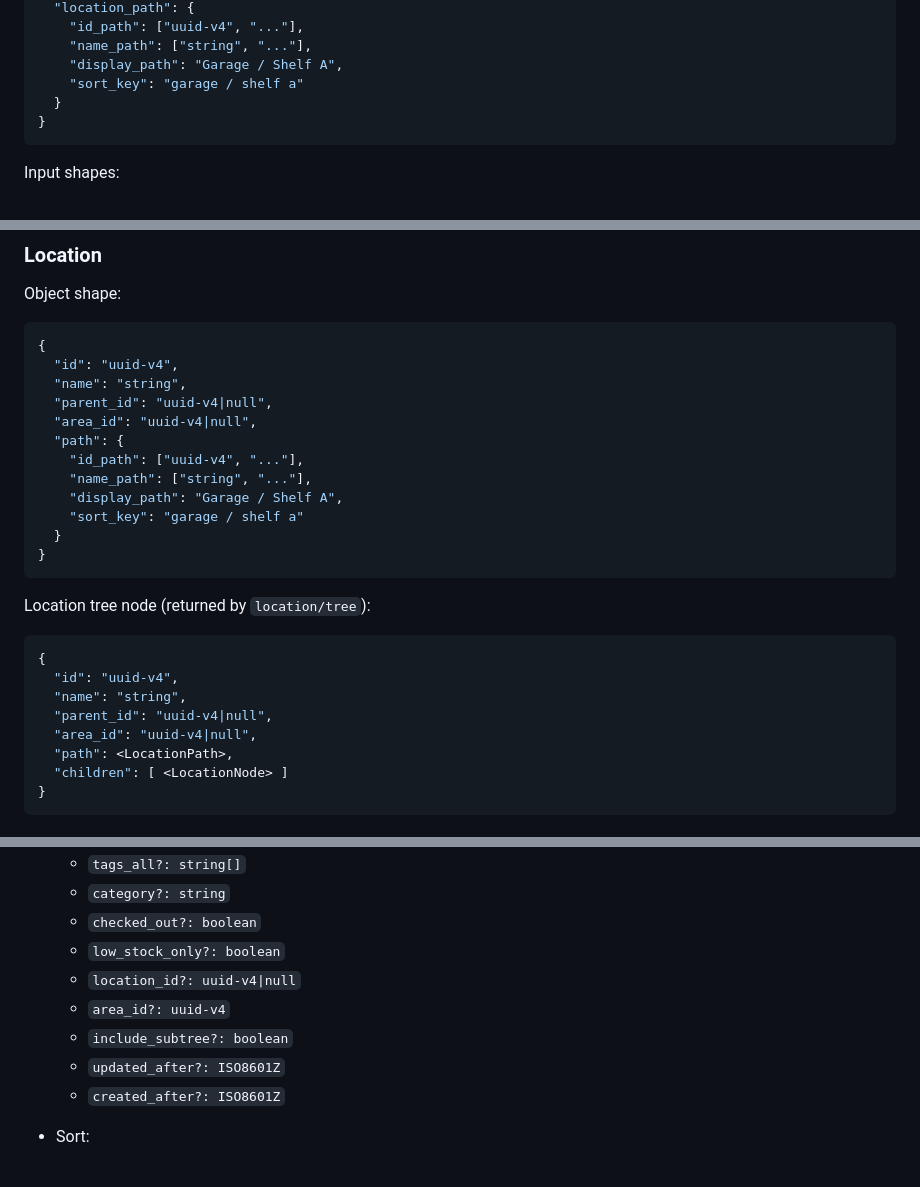
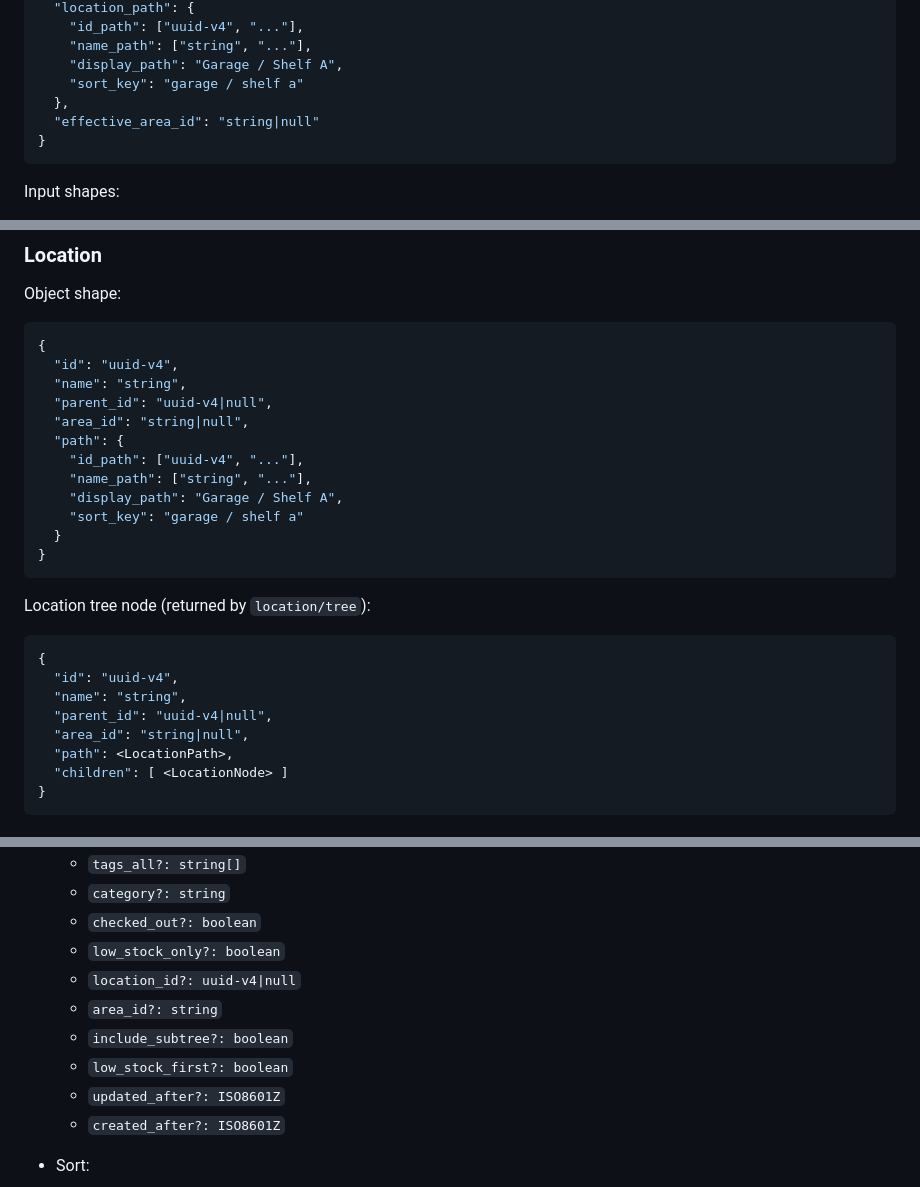
Before and after one commit to chrreiter/HAventory, a Markdown page: docs/data_shapes.md, 3 parts joined by grey strips. Rendered like a GitHub page.

Commit message:
docs: fix data_shapes.md type errors and missing fields
- Fix area_id type: uuid-v4 -> string (matches actual implementation)
- Add effective_area_id field to Item shape (computed at serialization)
- Add low_stock_first option to ItemFilter documentation

````diff
--- a/docs/data_shapes.md
+++ b/docs/data_shapes.md
@@ -30,7 +30,8 @@ Object shape for persisted items and API results:
     "name_path": ["string", "..."],
     "display_path": "Garage / Shelf A",
     "sort_key": "garage / shelf a"
-  }
+  },
+  "effective_area_id": "string|null"
 }
 ```
 
@@ -68,7 +69,7 @@ Object shape:
   "id": "uuid-v4",
   "name": "string",
   "parent_id": "uuid-v4|null",
-  "area_id": "uuid-v4|null",
+  "area_id": "string|null",
   "path": {
     "id_path": ["uuid-v4", "..."],
     "name_path": ["string", "..."],
@@ -84,7 +85,7 @@ Location tree node (returned by `location/tree`):
   "id": "uuid-v4",
   "name": "string",
   "parent_id": "uuid-v4|null",
-  "area_id": "uuid-v4|null",
+  "area_id": "string|null",
   "path": <LocationPath>,
   "children": [ <LocationNode> ]
 }
@@ -100,8 +101,9 @@ Location tree node (returned by `location/tree`):
   - `checked_out?: boolean`
   - `low_stock_only?: boolean`
   - `location_id?: uuid-v4|null`
-  - `area_id?: uuid-v4`
+  - `area_id?: string`
   - `include_subtree?: boolean`
+  - `low_stock_first?: boolean`
   - `updated_after?: ISO8601Z`
   - `created_after?: ISO8601Z`
 
````
